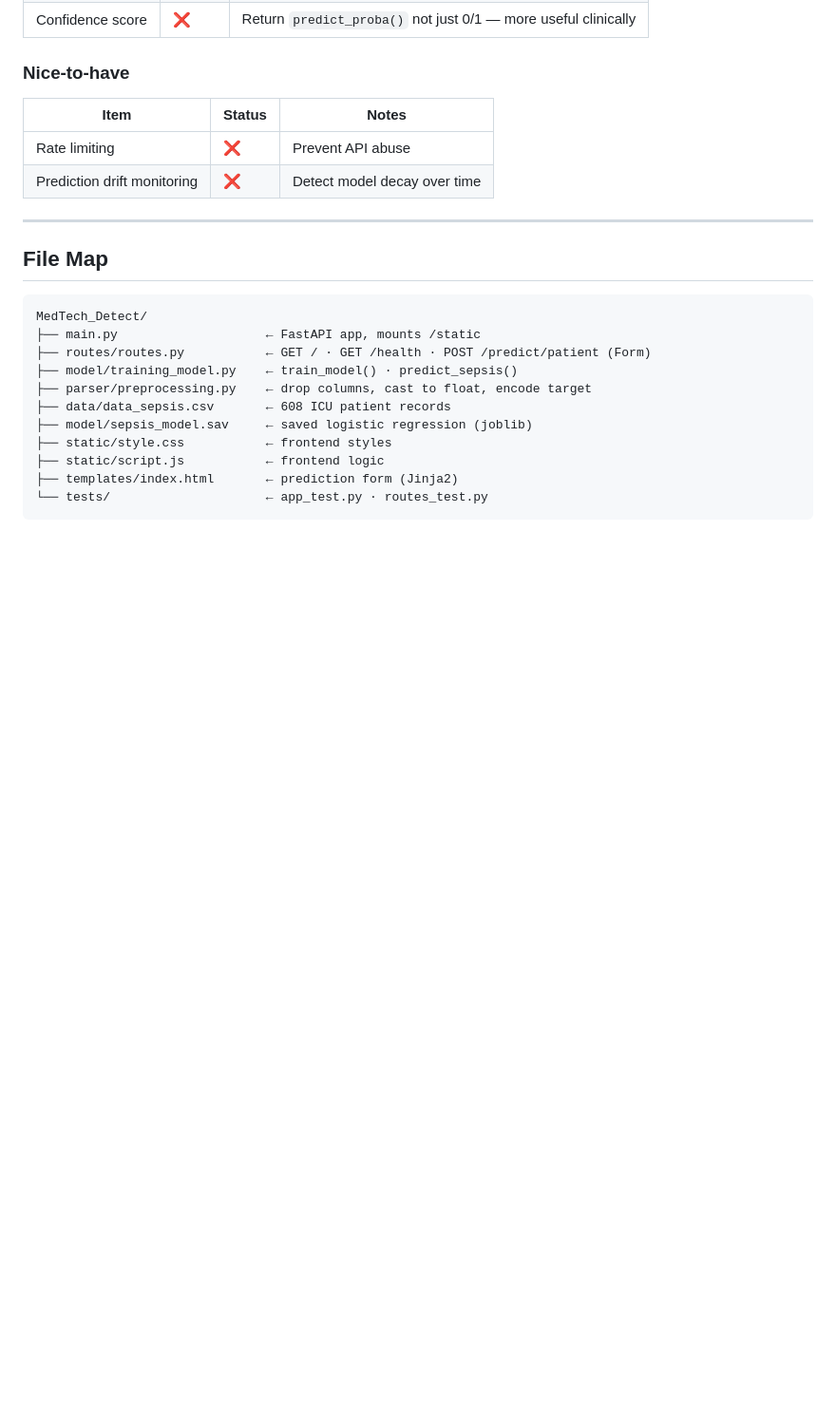
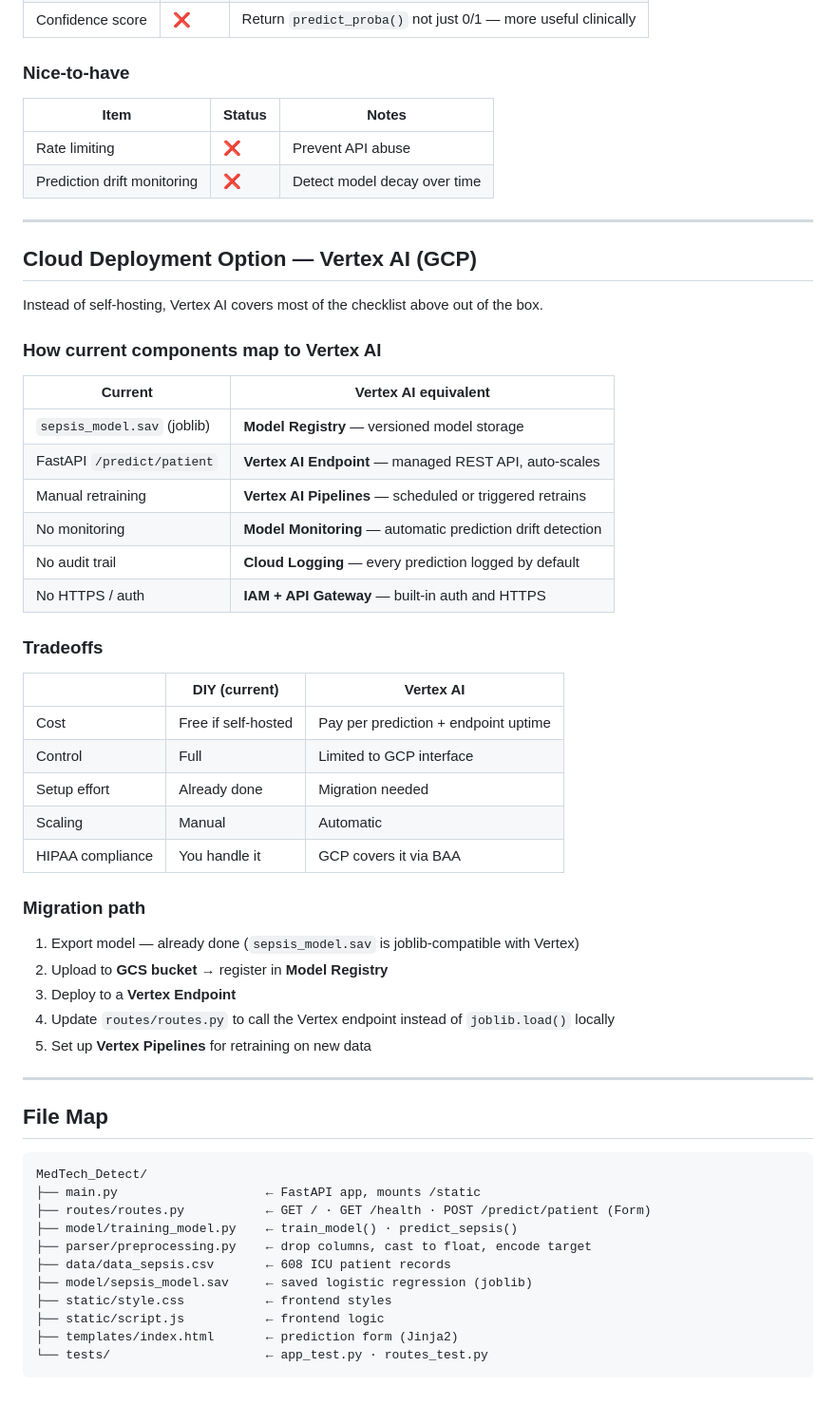
Before and after one commit to ahmedrafed99/MedTech_Detect, a Markdown page: docs/architecture.md, the part around the change. Shown at 95% size. Drawn GitHub-style; blank space fills up the shorter version.

Commit message:
Add Vertex AI deployment option to architecture docs
Co-Authored-By: Claude Sonnet 4.6 <noreply@anthropic.com>

````diff
--- a/docs/architecture.md
+++ b/docs/architecture.md
@@ -107,6 +107,41 @@ flowchart LR
 
 ---
 
+## Cloud Deployment Option — Vertex AI (GCP)
+
+Instead of self-hosting, Vertex AI covers most of the checklist above out of the box.
+
+### How current components map to Vertex AI
+
+| Current | Vertex AI equivalent |
+|---------|---------------------|
+| `sepsis_model.sav` (joblib) | **Model Registry** — versioned model storage |
+| FastAPI `/predict/patient` | **Vertex AI Endpoint** — managed REST API, auto-scales |
+| Manual retraining | **Vertex AI Pipelines** — scheduled or triggered retrains |
+| No monitoring | **Model Monitoring** — automatic prediction drift detection |
+| No audit trail | **Cloud Logging** — every prediction logged by default |
+| No HTTPS / auth | **IAM + API Gateway** — built-in auth and HTTPS |
+
+### Tradeoffs
+
+| | DIY (current) | Vertex AI |
+|--|---------------|-----------|
+| Cost | Free if self-hosted | Pay per prediction + endpoint uptime |
+| Control | Full | Limited to GCP interface |
+| Setup effort | Already done | Migration needed |
+| Scaling | Manual | Automatic |
+| HIPAA compliance | You handle it | GCP covers it via BAA |
+
+### Migration path
+
+1. Export model — already done (`sepsis_model.sav` is joblib-compatible with Vertex)
+2. Upload to **GCS bucket** → register in **Model Registry**
+3. Deploy to a **Vertex Endpoint**
+4. Update `routes/routes.py` to call the Vertex endpoint instead of `joblib.load()` locally
+5. Set up **Vertex Pipelines** for retraining on new data
+
+---
+
 ## File Map
 
 ```
````
